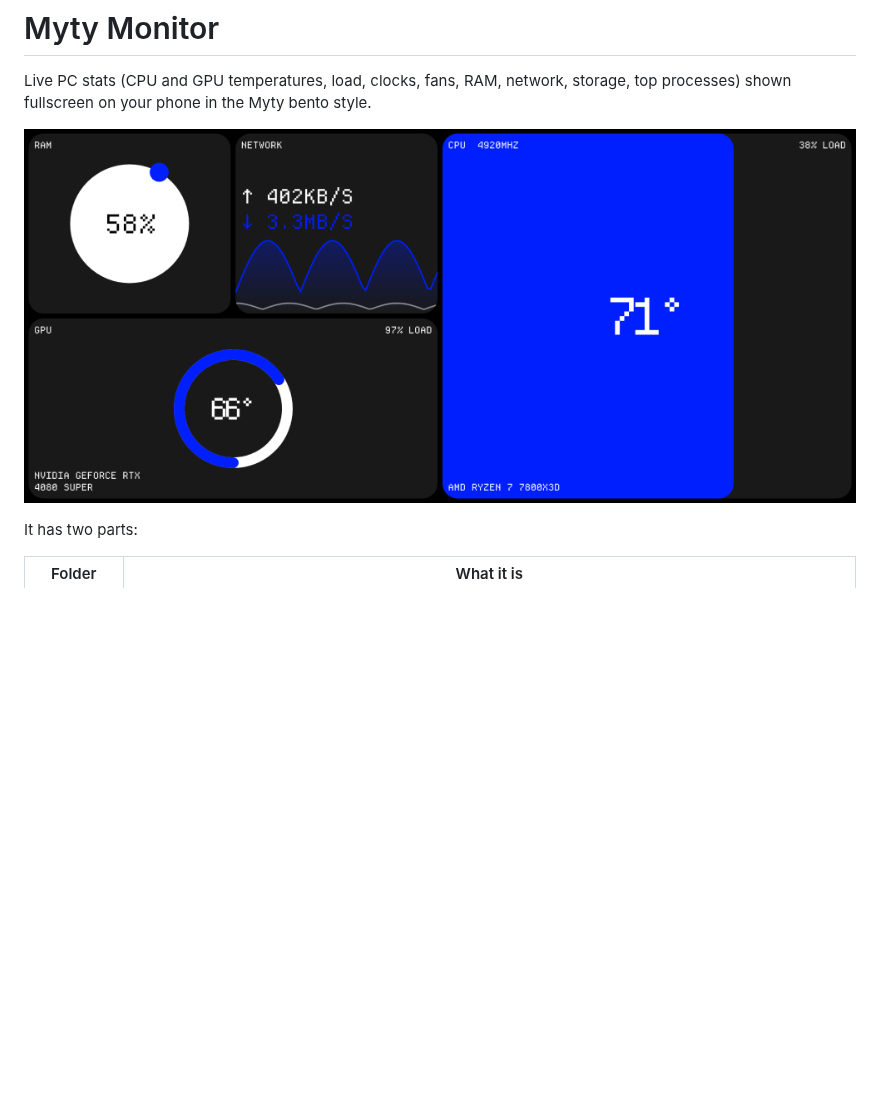
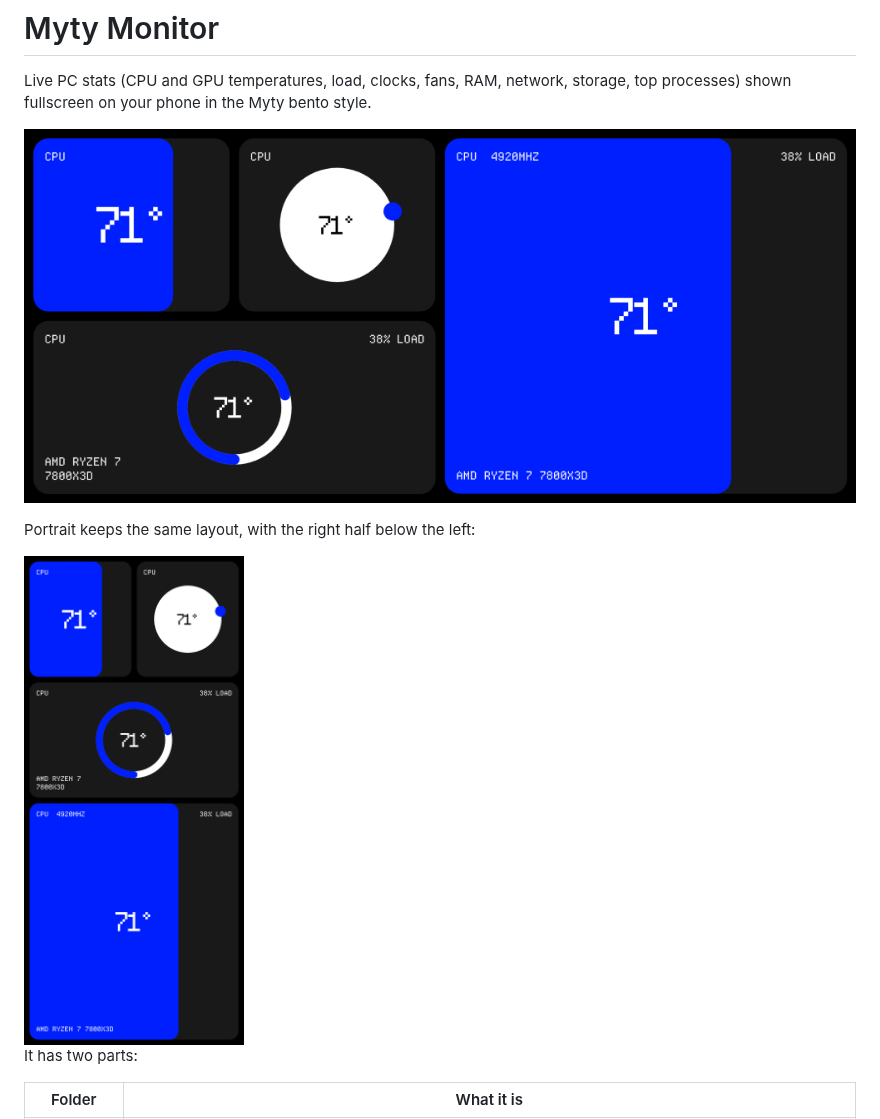
Before and after one commit to Andretaylforth/MYTY_LOGO_ANIMATION, a Markdown page: README.md, the part around one of its changes. Rendered like a GitHub page; pictures changed too: docs/home.png, docs/portrait.png (added); blank space fills up the shorter version.

```diff
--- a/README.md
+++ b/README.md
@@ -3,6 +3,10 @@
 Live PC stats (CPU and GPU temperatures, load, clocks, fans, RAM, network, storage, top processes) shown fullscreen on your phone in the Myty bento style.
 
 ![Home screen](docs/home.png)
+
+Portrait keeps the same layout, with the right half below the left:
+
+<img src="docs/portrait.png" width="220" alt="Portrait">
 
 It has two parts:
 
```
Also changed, not shown: other parts of README.md (+5 -3 lines), docs/gaps.png (added), docs/menus.png, docs/more-tiles.png, docs/tile-styles.png, 10 other files.
